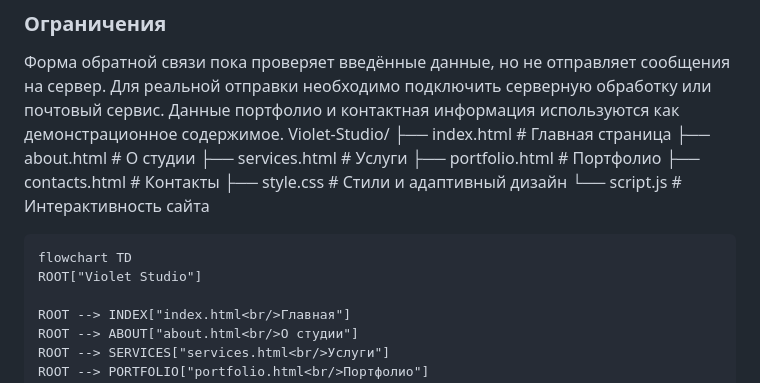
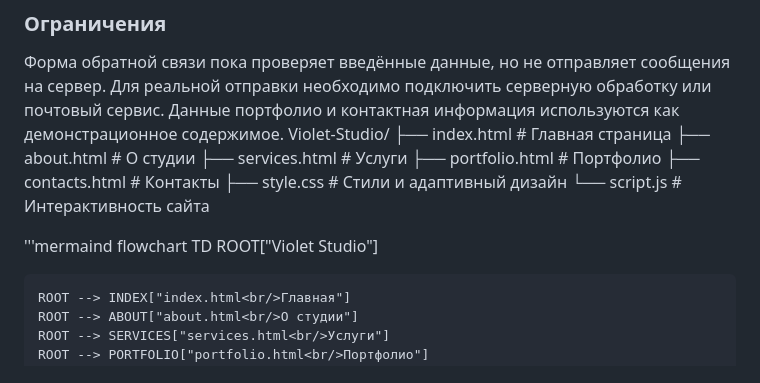
Before and after one commit to yansolov67/New_site, a Markdown page: README.md, the part around the change. Drawn GitHub-style.

```diff
--- a/README.md
+++ b/README.md
@@ -33,6 +33,7 @@ Violet-Studio/
 ├── style.css        # Стили и адаптивный дизайн
 └── script.js        # Интерактивность сайта
 
+'''mermaind
     flowchart TD
     ROOT["Violet Studio"]
 
```
